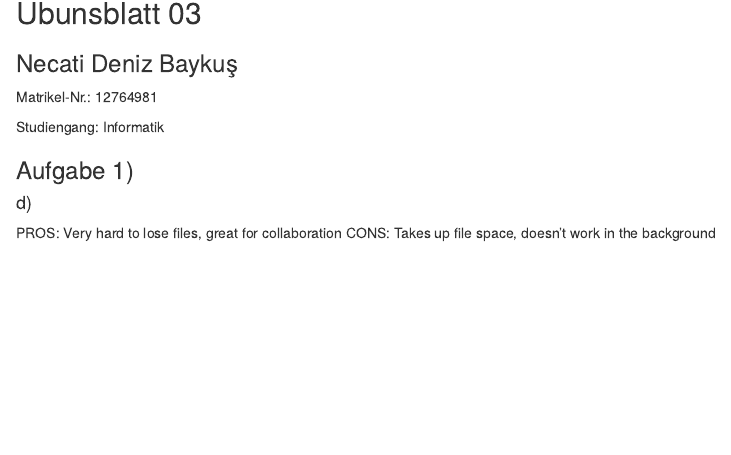
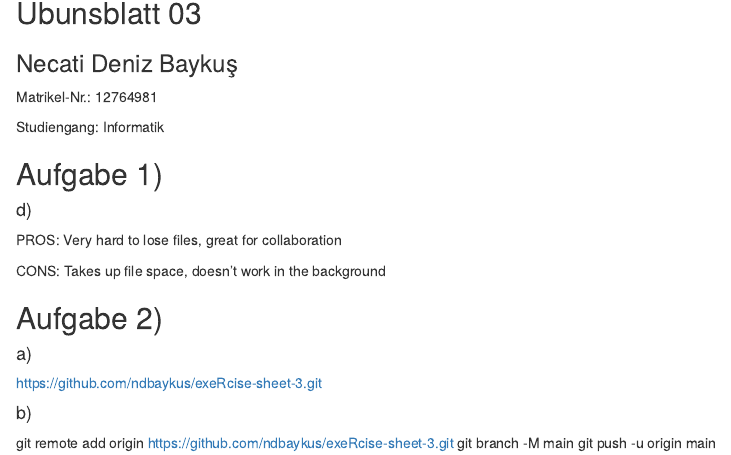
Before and after one commit to ndbaykus/exeRcise-sheet-3, an R Markdown document (2025-exeRcise-sheet-3.Rmd): the page in a window 1100 px wide, from 150 px down. Rendered offline with R 4.5, knitr and Pandoc, with nearby package versions.

Commit message:
Syncing github

```diff
--- a/2025-exeRcise-sheet-3.Rmd
+++ b/2025-exeRcise-sheet-3.Rmd
@@ -17,9 +17,22 @@ Matrikel-Nr.: 12764981
 
 Studiengang: Informatik
 
-### Aufgabe 1)
+## Aufgabe 1)
 
 #### d)
 
 PROS: Very hard to lose files, great for collaboration
+
 CONS: Takes up file space, doesn't work in the background
+
+## Aufgabe 2)
+
+#### a)
+
+https://github.com/ndbaykus/exeRcise-sheet-3.git
+
+#### b)
+
+git remote add origin https://github.com/ndbaykus/exeRcise-sheet-3.git
+git branch -M main
+git push -u origin main
```
